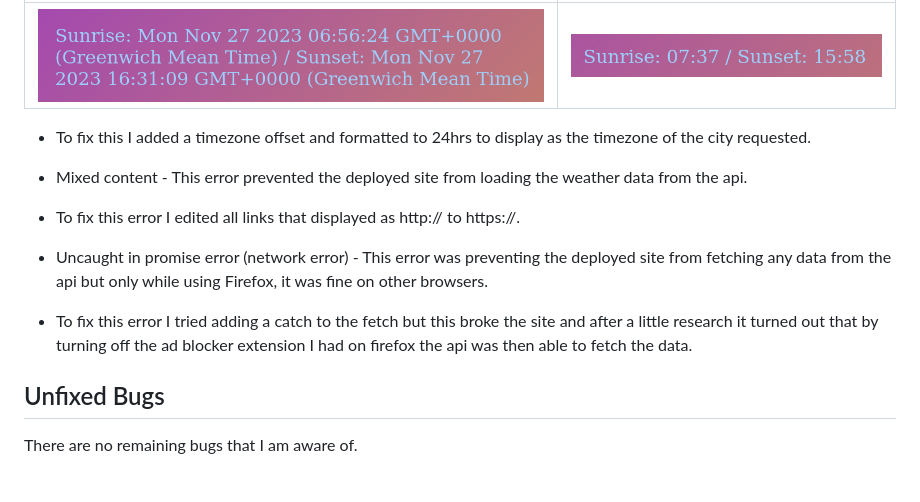
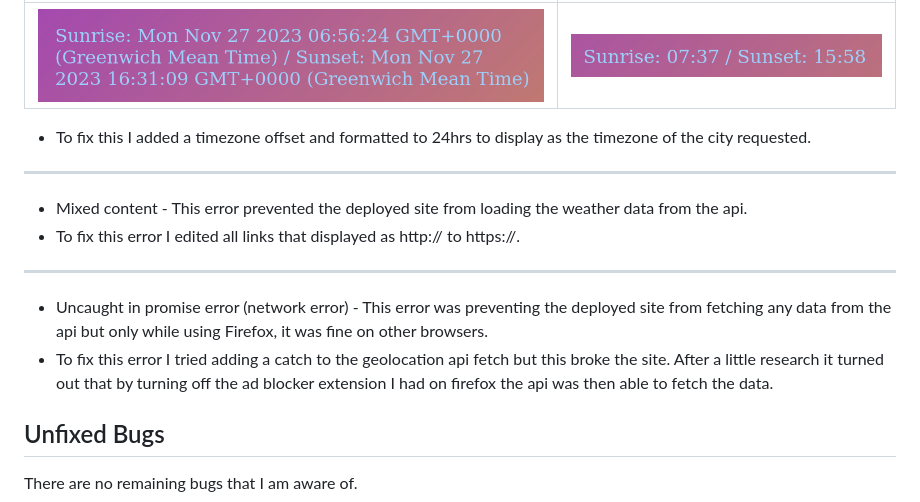
Before and after one commit to boderg/your-weather, a Markdown page: TESTING.md, the part around the change. Drawn GitHub-style; blank space fills up the shorter version.

Commit message:
Edit bugs section of testing

```diff
--- a/TESTING.md
+++ b/TESTING.md
@@ -583,11 +583,15 @@ The following are bugs that I have come across while creating the Your Weather s
 
 - To fix this I added a timezone offset and formatted to 24hrs to display as the timezone of the city requested.
 
+***
+
 - Mixed content - This error prevented the deployed site from loading the weather data from the api.
 - To fix this error I edited all links that displayed as http:// to https://.
 
+***
+
 - Uncaught in promise error (network error) - This error was preventing the deployed site from fetching any data from the api but only while using Firefox, it was fine on other browsers.
-- To fix this error I tried adding a catch to the fetch but this broke the site and after a little research it turned out that by turning off the ad blocker extension I had on firefox the api was then able to fetch the data.
+- To fix this error I tried adding a catch to the geolocation api fetch but this broke the site. After a little research it turned out that by turning off the ad blocker extension I had on firefox the api was then able to fetch the data.
 
 ## Unfixed Bugs
 
```
